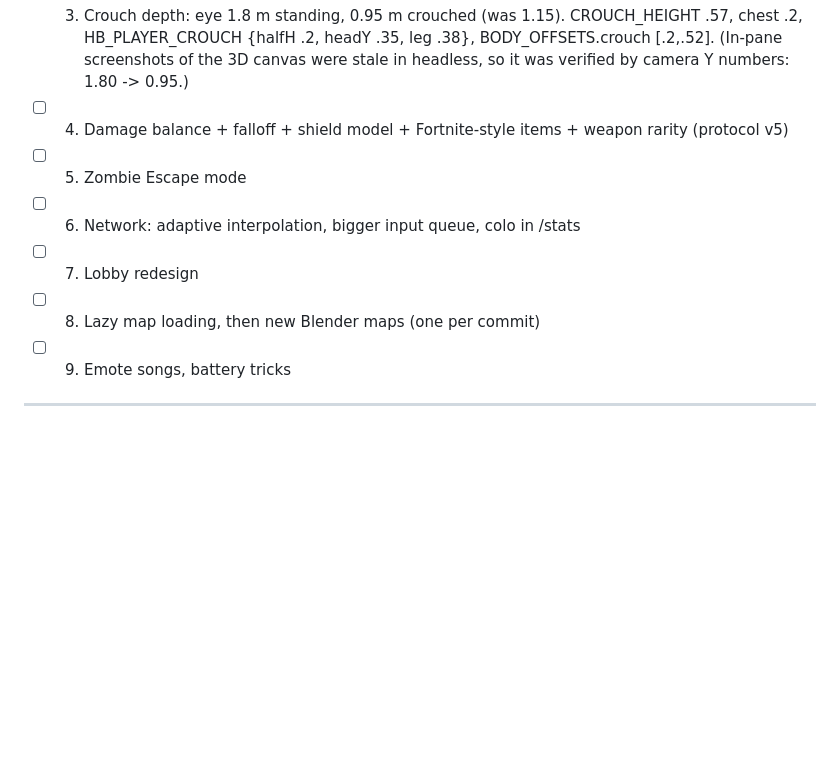
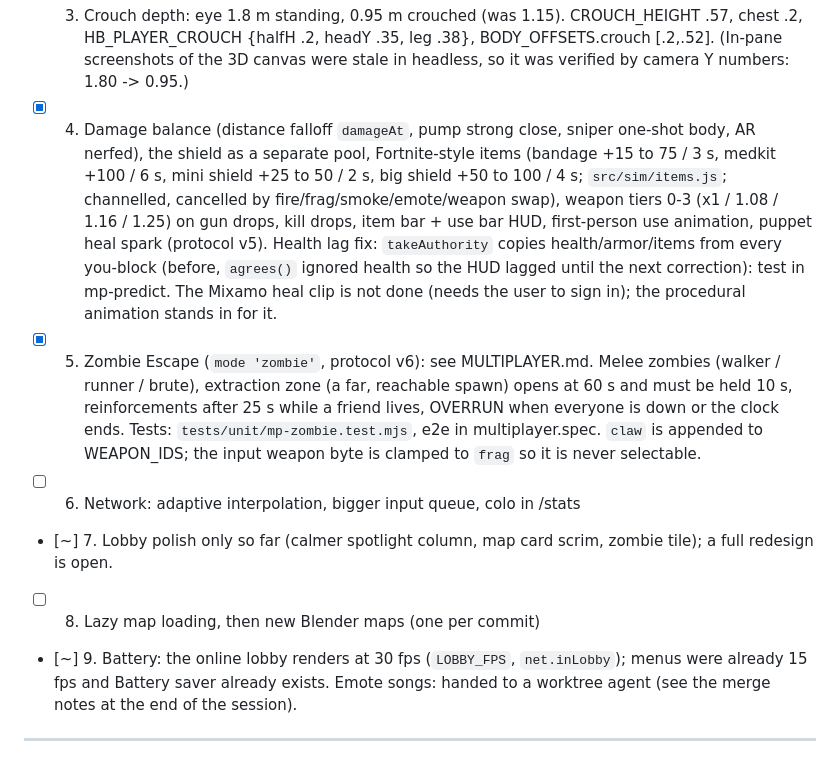
Before and after one commit to DH4410/Overrun, a Markdown page: HANDOFF.md, the part around the change. Drawn GitHub-style; blank space fills up the shorter version.

Commit message:
docs: handoff and multiplayer notes for items, zombie escape

```diff
--- a/HANDOFF.md
+++ b/HANDOFF.md
@@ -60,12 +60,22 @@ Protocol bumps to v5 once, with the combat/items wire changes (not yet done).
 - [x] 3. Crouch depth: eye 1.8 m standing, 0.95 m crouched (was 1.15). CROUCH_HEIGHT .57, chest .2, HB_PLAYER_CROUCH
   {halfH .2, headY .35, leg .38}, BODY_OFFSETS.crouch [.2,.52]. (In-pane screenshots of the 3D canvas were stale
   in headless, so it was verified by camera Y numbers: 1.80 -> 0.95.)
-- [ ] 4. Damage balance + falloff + shield model + Fortnite-style items + weapon rarity (protocol v5)
-- [ ] 5. Zombie Escape mode
+- [x] 4. Damage balance (distance falloff `damageAt`, pump strong close, sniper one-shot body, AR nerfed), the shield
+  as a separate pool, Fortnite-style items (bandage +15 to 75 / 3 s, medkit +100 / 6 s, mini shield +25 to 50 / 2 s,
+  big shield +50 to 100 / 4 s; `src/sim/items.js`; channelled, cancelled by fire/frag/smoke/emote/weapon swap),
+  weapon tiers 0-3 (x1 / 1.08 / 1.16 / 1.25) on gun drops, kill drops, item bar + use bar HUD, first-person use
+  animation, puppet heal spark (protocol v5). Health lag fix: `takeAuthority` copies health/armor/items from every
+  you-block (before, `agrees()` ignored health so the HUD lagged until the next correction): test in mp-predict.
+  The Mixamo heal clip is not done (needs the user to sign in); the procedural animation stands in for it.
+- [x] 5. Zombie Escape (`mode 'zombie'`, protocol v6): see MULTIPLAYER.md. Melee zombies (walker / runner / brute),
+  extraction zone (a far, reachable spawn) opens at 60 s and must be held 10 s, reinforcements after 25 s while a
+  friend lives, OVERRUN when everyone is down or the clock ends. Tests: `tests/unit/mp-zombie.test.mjs`, e2e in
+  multiplayer.spec. `claw` is appended to WEAPON_IDS; the input weapon byte is clamped to `frag` so it is never selectable.
 - [ ] 6. Network: adaptive interpolation, bigger input queue, colo in /stats
-- [ ] 7. Lobby redesign
+- [~] 7. Lobby polish only so far (calmer spotlight column, map card scrim, zombie tile); a full redesign is open.
 - [ ] 8. Lazy map loading, then new Blender maps (one per commit)
-- [ ] 9. Emote songs, battery tricks
+- [~] 9. Battery: the online lobby renders at 30 fps (`LOBBY_FPS`, `net.inLobby`); menus were already 15 fps and
+  Battery saver already exists. Emote songs: handed to a worktree agent (see the merge notes at the end of the session).
 
 ---
 
```
Also changed, not shown: MULTIPLAYER.md (+8 -0 lines).
